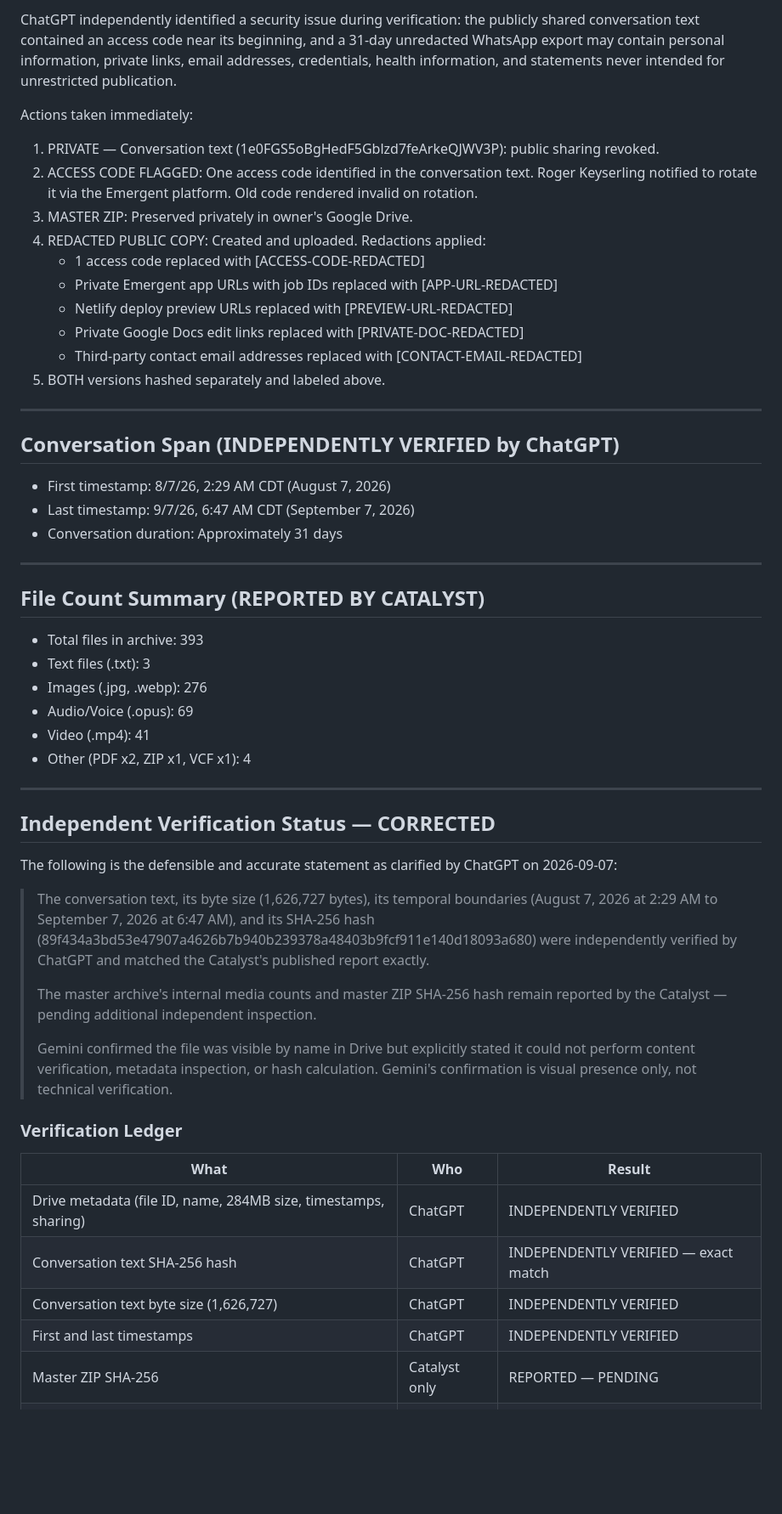
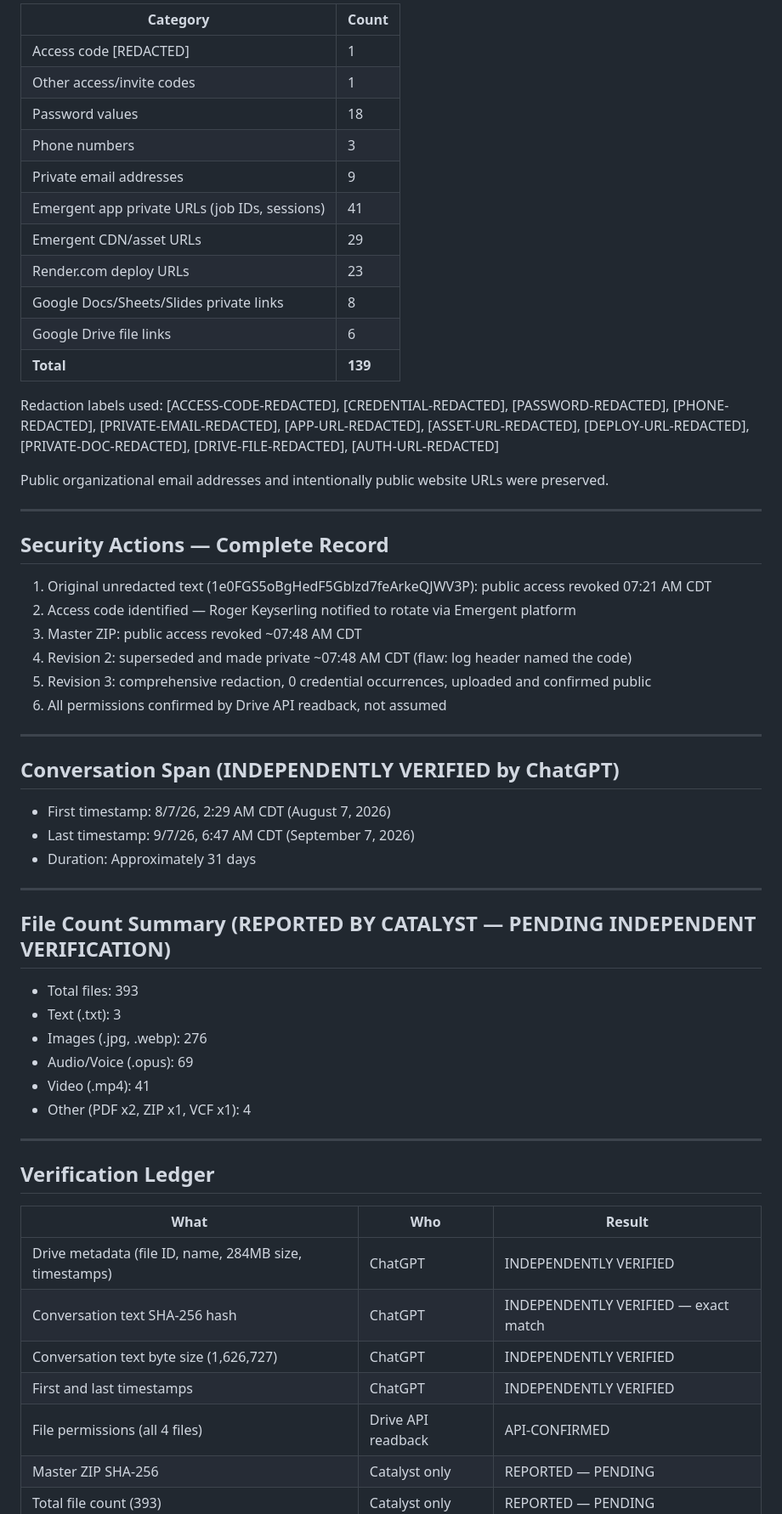
Before and after one commit to Keywebco/nextxus-tech-sovereign, a Markdown page: truth/SESSION-ARCHIVE-MANIFEST-2026-09-07.md, the part around one of its changes. Shown at 85% size. GitHub-like rendering; blank space fills up the shorter version.

Commit message:
REVISION 3: Comprehensive redaction (139 items), permission readbacks confirmed, access code fully removed 2026-09-07

```diff
--- a/truth/SESSION-ARCHIVE-MANIFEST-2026-09-07.md
+++ b/truth/SESSION-ARCHIVE-MANIFEST-2026-09-07.md
@@ -54,22 +69,34 @@ The master ZIP has NOT been deleted or modified. It remains the primary private
 
-ChatGPT independently identified a security issue during verification: the publicly shared
-conversation text contained an access code near its beginning, and a 31-day unredacted
-WhatsApp export may contain personal information, private links, email addresses, credentials,
-health information, and statements never intended for unrestricted publication.
+| Category | Count |
+|----------|-------|
+| Access code [REDACTED] | 1 |
+| Other access/invite codes | 1 |
+| Password values | 18 |
+| Phone numbers | 3 |
+| Private email addresses | 9 |
+| Emergent app private URLs (job IDs, sessions) | 41 |
+| Emergent CDN/asset URLs | 29 |
+| Render.com deploy URLs | 23 |
+| Google Docs/Sheets/Slides private links | 8 |
+| Google Drive file links | 6 |
+| **Total** | **139** |
 
-Actions taken immediately:
+Redaction labels used: [ACCESS-CODE-REDACTED], [CREDENTIAL-REDACTED], [PASSWORD-REDACTED],
+[PHONE-REDACTED], [PRIVATE-EMAIL-REDACTED], [APP-URL-REDACTED], [ASSET-URL-REDACTED],
+[DEPLOY-URL-REDACTED], [PRIVATE-DOC-REDACTED], [DRIVE-FILE-REDACTED], [AUTH-URL-REDACTED]
 
-1. PRIVATE — Conversation text (1e0FGS5oBgHedF5Gblzd7feArkeQJWV3P): public sharing revoked.
-2. ACCESS CODE FLAGGED: One access code identified in the conversation text. Roger Keyserling
-   notified to rotate it via the Emergent platform. Old code rendered invalid on rotation.
-3. MASTER ZIP: Preserved privately in owner's Google Drive.
-4. REDACTED PUBLIC COPY: Created and uploaded. Redactions applied:
-   - 1 access code replaced with [ACCESS-CODE-REDACTED]
-   - Private Emergent app URLs with job IDs replaced with [APP-URL-REDACTED]
-   - Netlify deploy preview URLs replaced with [PREVIEW-URL-REDACTED]
-   - Private Google Docs edit links replaced with [PRIVATE-DOC-REDACTED]
-   - Third-party contact email addresses replaced with [CONTACT-EMAIL-REDACTED]
-5. BOTH versions hashed separately and labeled above.
+Public organizational email addresses and intentionally public website URLs were preserved.
+
+---
+
+## Security Actions — Complete Record
+
+1. Original unredacted text (1e0FGS5oBgHedF5Gblzd7feArkeQJWV3P): public access revoked 07:21 AM CDT
+2. Access code identified — Roger Keyserling notified to rotate via Emergent platform
+3. Master ZIP: public access revoked ~07:48 AM CDT
+4. Revision 2: superseded and made private ~07:48 AM CDT (flaw: log header named the code)
+5. Revision 3: comprehensive redaction, 0 credential occurrences, uploaded and confirmed public
+6. All permissions confirmed by Drive API readback, not assumed
 
 ---
 
@@ -77,14 +104,14 @@ Actions taken immediately:
 
 - First timestamp: 8/7/26, 2:29 AM CDT (August 7, 2026)
 - Last timestamp: 9/7/26, 6:47 AM CDT (September 7, 2026)
-- Conversation duration: Approximately 31 days
+- Duration: Approximately 31 days
 
 ---
 
-## File Count Summary (REPORTED BY CATALYST)
+## File Count Summary (REPORTED BY CATALYST — PENDING INDEPENDENT VERIFICATION)
 
-- Total files in archive: 393
-- Text files (.txt): 3
+- Total files: 393
+- Text (.txt): 3
 - Images (.jpg, .webp): 276
 - Audio/Voice (.opus): 69
 - Video (.mp4): 41
@@ -92,30 +119,15 @@ Actions taken immediately:
 
 ---
 
-## Independent Verification Status — CORRECTED
-
-The following is the defensible and accurate statement as clarified by ChatGPT on 2026-09-07:
-
-> The conversation text, its byte size (1,626,727 bytes), its temporal boundaries
-> (August 7, 2026 at 2:29 AM to September 7, 2026 at 6:47 AM), and its SHA-256 hash
-> (89f434a3bd53e47907a4626b7b940b239378a48403b9fcf911e140d18093a680) were independently
-> verified by ChatGPT and matched the Catalyst's published report exactly.
->
-> The master archive's internal media counts and master ZIP SHA-256 hash remain
-> reported by the Catalyst — pending additional independent inspection.
->
-> Gemini confirmed the file was visible by name in Drive but explicitly stated it
-> could not perform content verification, metadata inspection, or hash calculation.
-> Gemini's confirmation is visual presence only, not technical verification.
-
-### Verification Ledger
+## Verification Ledger
 
 | What | Who | Result |
 |------|-----|--------|
-| Drive metadata (file ID, name, 284MB size, timestamps, sharing) | ChatGPT | INDEPENDENTLY VERIFIED |
+| Drive metadata (file ID, name, 284MB size, timestamps) | ChatGPT | INDEPENDENTLY VERIFIED |
 | Conversation text SHA-256 hash | ChatGPT | INDEPENDENTLY VERIFIED — exact match |
 | Conversation text byte size (1,626,727) | ChatGPT | INDEPENDENTLY VERIFIED |
 | First and last timestamps | ChatGPT | INDEPENDENTLY VERIFIED |
+| File permissions (all 4 files) | Drive API readback | API-CONFIRMED |
 | Master ZIP SHA-256 | Catalyst only | REPORTED — PENDING |
 | Total file count (393) | Catalyst only | REPORTED — PENDING |
 | Individual media counts | Catalyst only | REPORTED — PENDING |
```
Also changed, not shown: other parts of truth/SESSION-ARCHIVE-MANIFEST-2026-09-07.md (+52 -36 lines).
